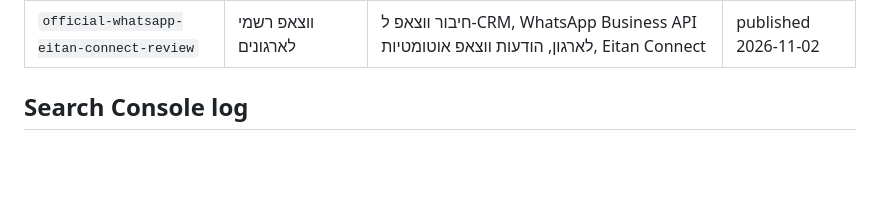
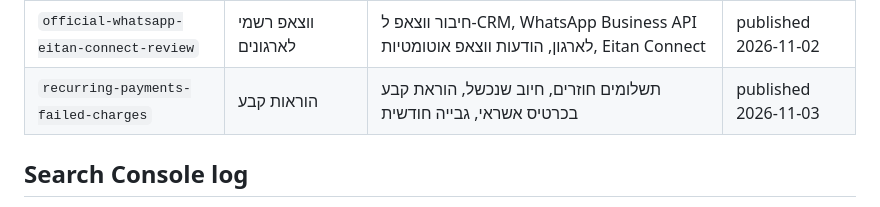
Before and after one commit to kobibest/eitan-digital-site, a Markdown page: docs/keywords.md, the part around the change. Drawn GitHub-style; blank space fills up the shorter version.

Commit message:
Publish approved article: recurring payments and failed charges
Claude-Session: https://claude.ai/code/session_016vGyV9vor57eW3HpuSbQCs

```diff
--- a/docs/keywords.md
+++ b/docs/keywords.md
@@ -33,6 +33,7 @@ Data comes from the Make scenario "Search Console API (Claude)" (property `https
 | `conference-management-system-review` | מערכת לניהול כנסים | מערכת רישום לכנסים, ניהול נופש לארגון, שיבוץ חדרים לכנס, ניהול אירועים לארגונים | published 2026-10-30 |
 | `eitan-crm-mortgage-advisors-review` | CRM ליועצי משכנתאות | מערכת לניהול משרד ייעוץ משכנתאות, תוכנה ליועצי משכנתאות, מערכת איתן, ניהול תיקי משכנתא | published 2026-11-01 |
 | `official-whatsapp-eitan-connect-review` | ווצאפ רשמי לארגונים | חיבור ווצאפ ל-CRM, WhatsApp Business API לארגון, הודעות ווצאפ אוטומטיות, Eitan Connect | published 2026-11-02 |
+| `recurring-payments-failed-charges` | הוראות קבע | תשלומים חוזרים, חיוב שנכשל, הוראת קבע בכרטיס אשראי, גבייה חודשית | published 2026-11-03 |
 
 ## Search Console log
 - 2026-10-27: property verified, sitemap submitted 2026-10-24 (11 URLs, 0 indexed yet). No query data yet, the site is new.
```
Also changed, not shown: docs/blog.md (+1 -1 lines).
